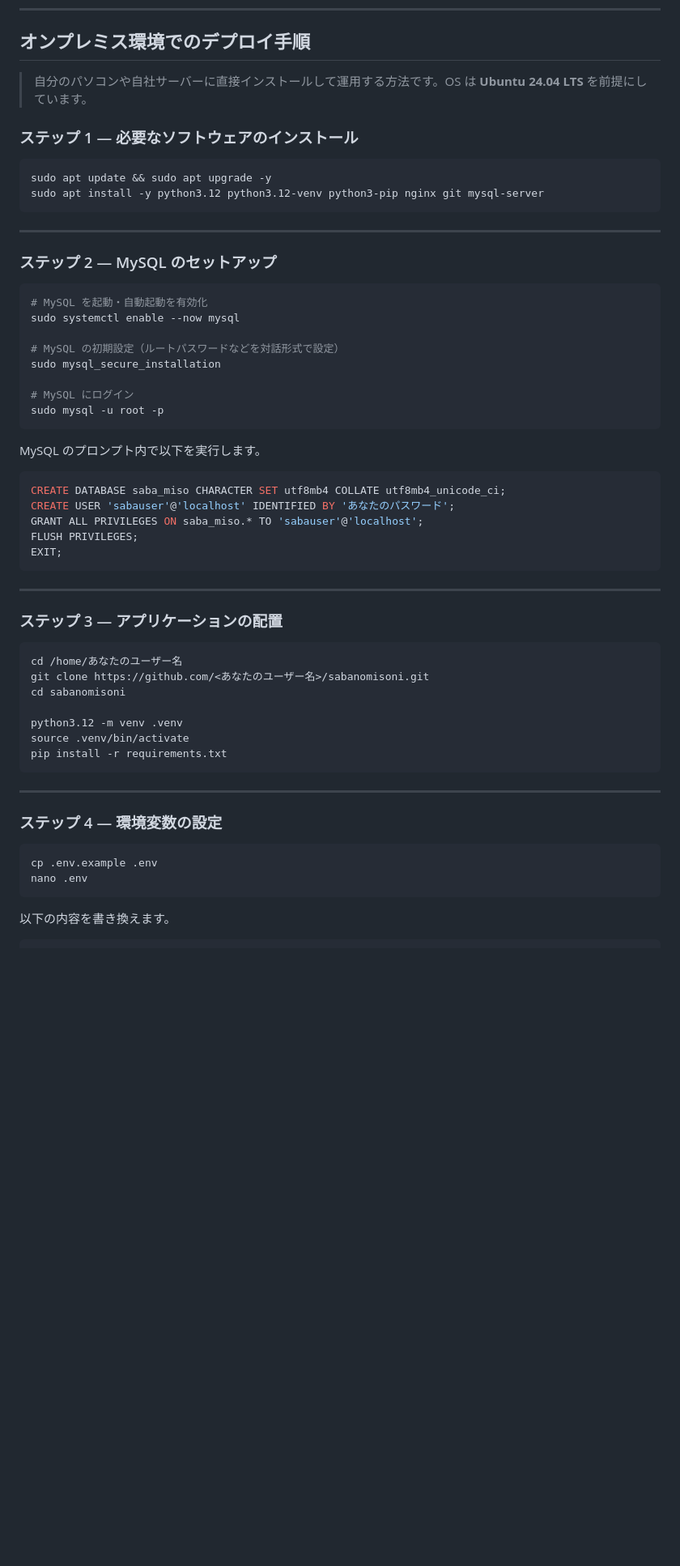
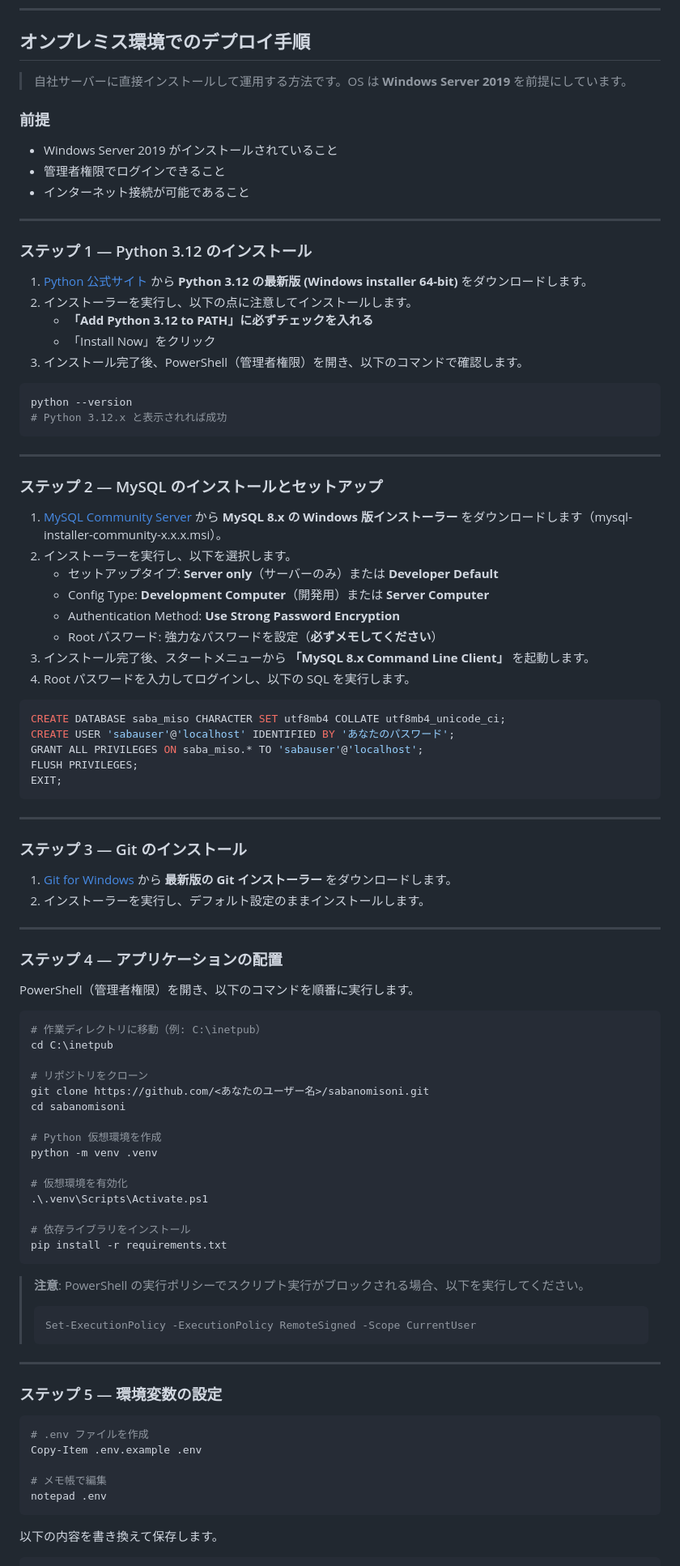
Before and after one commit to kubota6646/sabanomisoni, a Markdown page: README.md, the part around one of its changes. Shown at 81% size. Rendered like a GitHub page; blank space fills up the shorter version.

Commit message:
docs: rewrite on-premises deployment for Windows Server 2019

````diff
--- a/README.md
+++ b/README.md
@@ -292,31 +292,41 @@ sudo systemctl reload nginx
 
 ## オンプレミス環境でのデプロイ手順
 
-> 自分のパソコンや自社サーバーに直接インストールして運用する方法です。OS は **Ubuntu 24.04 LTS** を前提にしています。
+> 自社サーバーに直接インストールして運用する方法です。OS は **Windows Server 2019** を前提にしています。
 
-### ステップ 1 — 必要なソフトウェアのインストール
+### 前提
 
-```bash
-sudo apt update && sudo apt upgrade -y
-sudo apt install -y python3.12 python3.12-venv python3-pip nginx git mysql-server
+- Windows Server 2019 がインストールされていること
+- 管理者権限でログインできること
+- インターネット接続が可能であること
+
+---
+
+### ステップ 1 — Python 3.12 のインストール
+
+1. [Python 公式サイト](https://www.python.org/downloads/windows/) から **Python 3.12 の最新版 (Windows installer 64-bit)** をダウンロードします。
+2. インストーラーを実行し、以下の点に注意してインストールします。
+   - **「Add Python 3.12 to PATH」に必ずチェックを入れる**
+   - 「Install Now」をクリック
+3. インストール完了後、PowerShell（管理者権限）を開き、以下のコマンドで確認します。
+
+```powershell
+python --version
+# Python 3.12.x と表示されれば成功
 ```
 
 ---
 
-### ステップ 2 — MySQL のセットアップ
+### ステップ 2 — MySQL のインストールとセットアップ
 
-```bash
-# MySQL を起動・自動起動を有効化
-sudo systemctl enable --now mysql
-
-# MySQL の初期設定（ルートパスワードなどを対話形式で設定）
-sudo mysql_secure_installation
-
-# MySQL にログイン
-sudo mysql -u root -p
-```
-
-MySQL のプロンプト内で以下を実行します。
+1. [MySQL Community Server](https://dev.mysql.com/downloads/mysql/) から **MySQL 8.x の Windows 版インストーラー** をダウンロードします（mysql-installer-community-x.x.x.msi）。
+2. インストーラーを実行し、以下を選択します。
+   - セットアップタイプ: **Server only**（サーバーのみ）または **Developer Default**
+   - Config Type: **Development Computer**（開発用）または **Server Computer**
+   - Authentication Method: **Use Strong Password Encryption**
+   - Root パスワード: 強力なパスワードを設定（**必ずメモしてください**）
+3. インストール完了後、スタートメニューから **「MySQL 8.x Command Line Client」** を起動します。
+4. Root パスワードを入力してログインし、以下の SQL を実行します。
 
 ```sql
 CREATE DATABASE saba_miso CHARACTER SET utf8mb4 COLLATE utf8mb4_unicode_ci;
@@ -328,27 +338,52 @@ EXIT;
 
 ---
 
-### ステップ 3 — アプリケーションの配置
+### ステップ 3 — Git のインストール
 
-```bash
-cd /home/あなたのユーザー名
+1. [Git for Windows](https://git-scm.com/download/win) から **最新版の Git インストーラー** をダウンロードします。
+2. インストーラーを実行し、デフォルト設定のままインストールします。
+
+---
+
+### ステップ 4 — アプリケーションの配置
+
+PowerShell（管理者権限）を開き、以下のコマンドを順番に実行します。
+
+```powershell
+# 作業ディレクトリに移動（例: C:\inetpub）
+cd C:\inetpub
+
+# リポジトリをクローン
 git clone https://github.com/<あなたのユーザー名>/sabanomisoni.git
 cd sabanomisoni
 
-python3.12 -m venv .venv
-source .venv/bin/activate
+# Python 仮想環境を作成
+python -m venv .venv
+
+# 仮想環境を有効化
+.\.venv\Scripts\Activate.ps1
+
+# 依存ライブラリをインストール
 pip install -r requirements.txt
 ```
 
+> **注意**: PowerShell の実行ポリシーでスクリプト実行がブロックされる場合、以下を実行してください。
+> ```powershell
+> Set-ExecutionPolicy -ExecutionPolicy RemoteSigned -Scope CurrentUser
+> ```
+
 ---
 
-### ステップ 4 — 環境変数の設定
+### ステップ 5 — 環境変数の設定
 
-```bash
-cp .env.example .env
-nano .env
+```powershell
+# .env ファイルを作成
+Copy-Item .env.example .env
+
+# メモ帳で編集
+notepad .env
 ```
 
-以下の内容を書き換えます。
+以下の内容を書き換えて保存します。
 
 ```
````
Also changed, not shown: other parts of README.md (+105 -73 lines).
